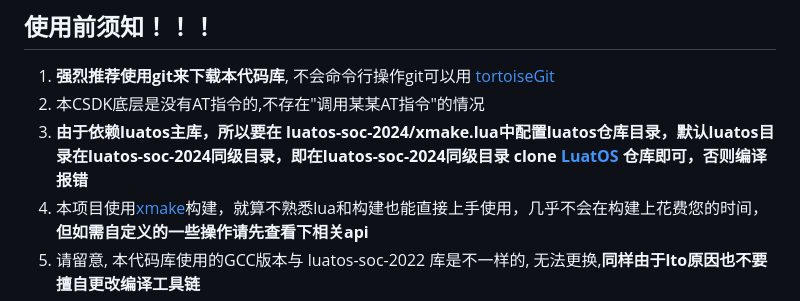
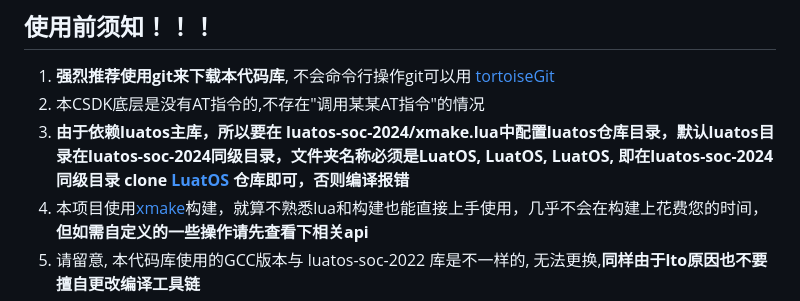
Before and after one commit to openLuat/luatos-soc-2024, a Markdown page: README.md, the part around the change. Rendered like a GitHub page.

Commit message:
update:强调一下luatos的文件夹名称

```diff
--- a/README.md
+++ b/README.md
@@ -23,7 +23,7 @@ luatos-soc-2023迁移luatos-soc-2024文档请点击[这里](#section)跳转
 
 1. **强烈推荐使用git来下载本代码库**, 不会命令行操作git可以用 [tortoiseGit](https://tortoisegit.org/download/)
 2. 本CSDK底层是没有AT指令的,不存在"调用某某AT指令"的情况
-3. **由于依赖luatos主库，所以要在 luatos-soc-2024/xmake.lua中配置luatos仓库目录，默认luatos目录在luatos-soc-2024同级目录，即在luatos-soc-2024同级目录 clone [LuatOS](https://gitee.com/openLuat/LuatOS) 仓库即可，否则编译报错**
+3. **由于依赖luatos主库，所以要在 luatos-soc-2024/xmake.lua中配置luatos仓库目录，默认luatos目录在luatos-soc-2024同级目录，文件夹名称必须是LuatOS, LuatOS, LuatOS, 即在luatos-soc-2024同级目录 clone [LuatOS](https://gitee.com/openLuat/LuatOS) 仓库即可，否则编译报错**
 4. 本项目使用[xmake](https://xmake.io/#/zh-cn/)构建，就算不熟悉lua和构建也能直接上手使用，几乎不会在构建上花费您的时间，**但如需自定义的一些操作请先查看下相关api**
 5. 请留意, 本代码库使用的GCC版本与 luatos-soc-2022 库是不一样的, 无法更换,**同样由于lto原因也不要擅自更改编译工具链**
 
```
